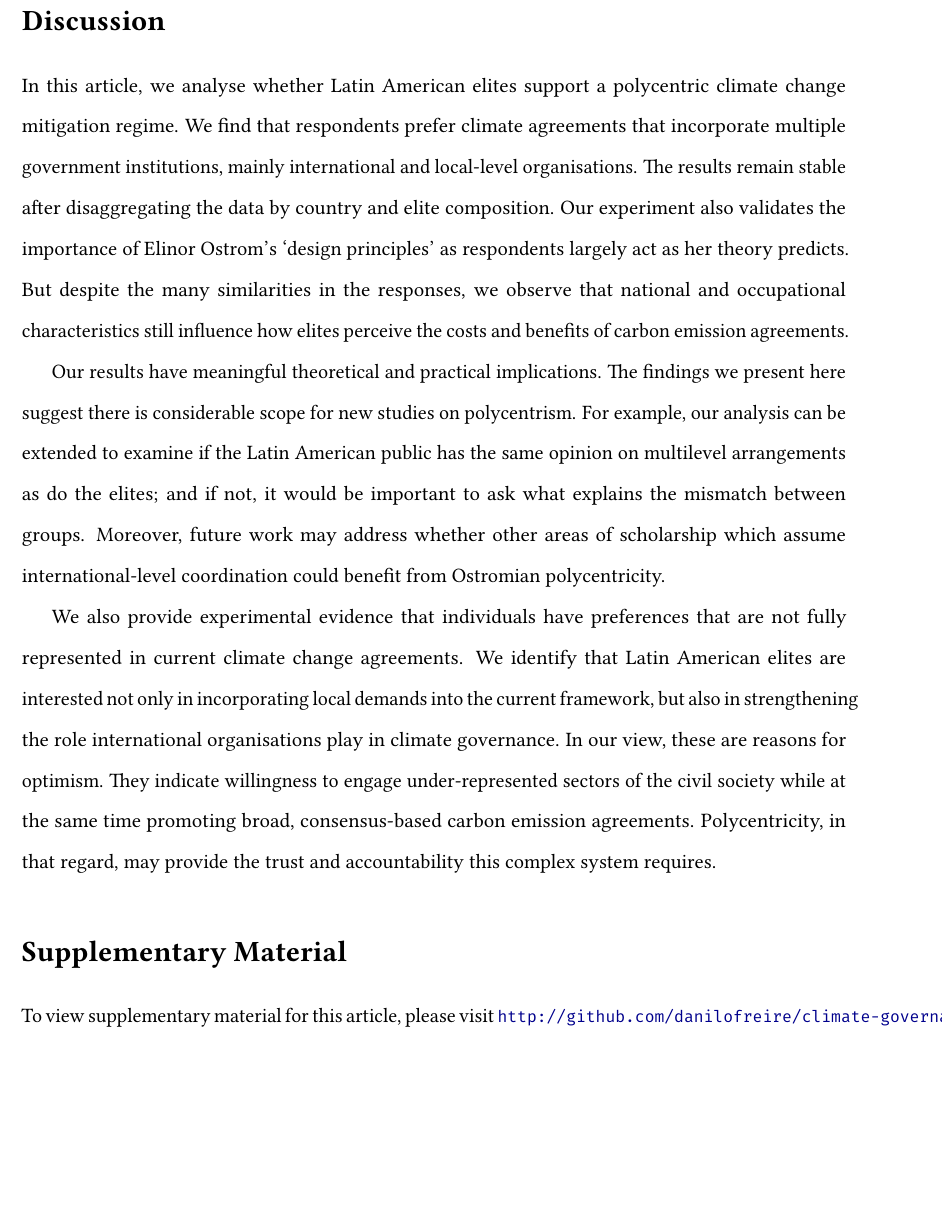
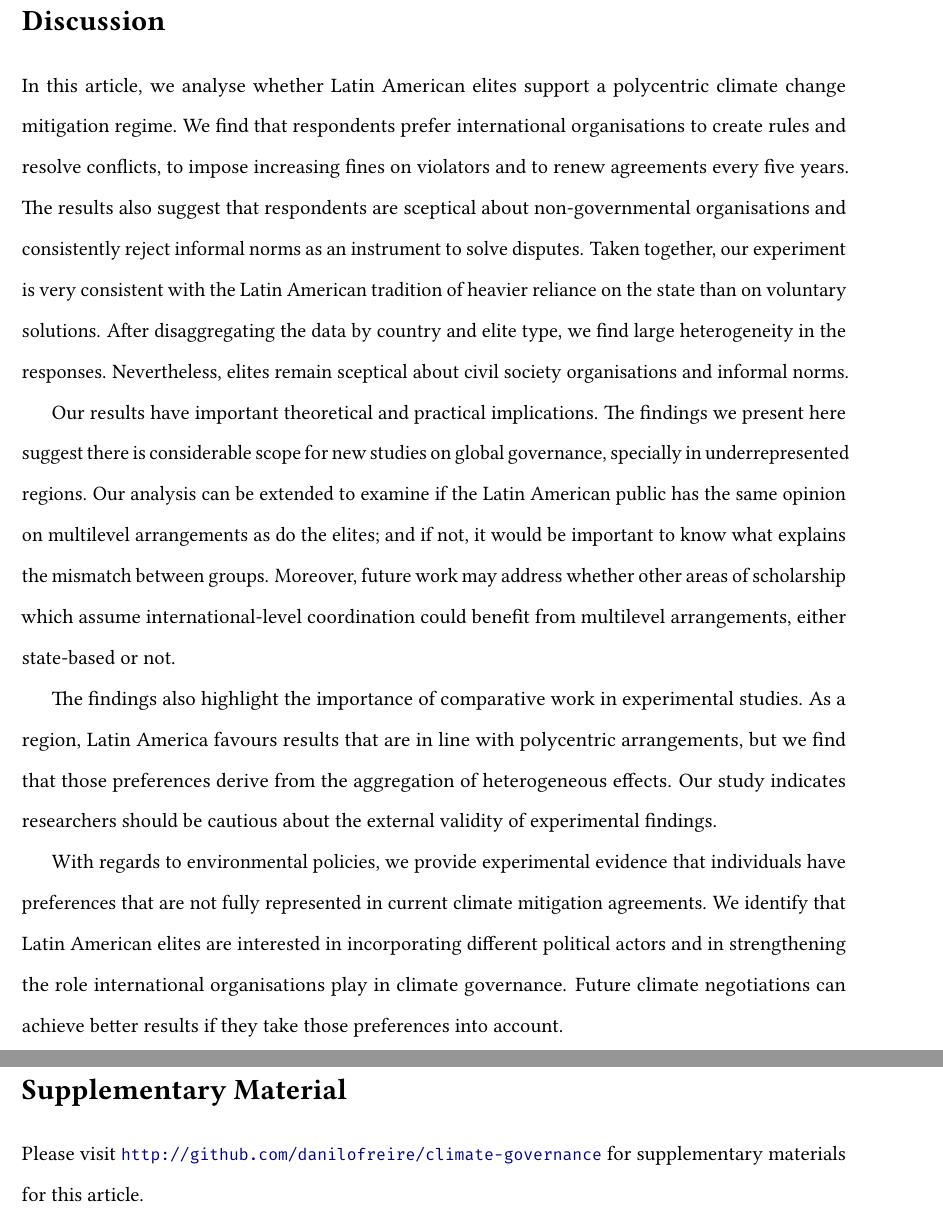
Before and after one commit to danilofreire/climate-governance, a LaTeX paper (manuscript/main.tex): part of page 12 of 15 before the commit and two parts of pages 12 and 13 of 16 after it, the two joined at a grey line, cut so that both start at the same text, the shorter picture padded with empty space. Compiled offline with pdfLaTeX.

Commit message:
working on discussion

```diff
--- a/manuscript/main.tex
+++ b/manuscript/main.tex
@@ -53,7 +53,6 @@
 \makeatother
 \usepackage[hyphens]{url}
 \usepackage[hidelinks]{hyperref}
-\usepackage[hyphenbreaks]{breakurl}
 
 \hypersetup{
 	pdftitle={Do Elites Support Polycentric Climate Governance?},
@@ -214,16 +213,18 @@ Differences emerge in two of the six dimensions of interest. First, whereas acad
 \section*{Discussion}
 \label{sec:discussion}
 
-In this article, we analyse whether Latin American elites support a polycentric climate change mitigation regime. We find that respondents prefer climate agreements that incorporate multiple government institutions, mainly international and local-level organisations. The results remain stable after disaggregating the data by country and elite composition. Our experiment also validates the importance of Elinor Ostrom's `design principles' as respondents largely act as her theory predicts. But despite the many similarities in the responses, we observe that national and occupational characteristics still influence how elites perceive the costs and benefits of carbon emission agreements.
+In this article, we analyse whether Latin American elites support a polycentric climate change mitigation regime. We find that respondents prefer international organisations to create rules and resolve conflicts, to impose increasing fines on violators and to renew agreements every five years.  The results also suggest that respondents are sceptical about non-governmental organisations and consistently reject informal norms as an instrument to solve disputes. Taken together, our experiment is very consistent with the Latin American tradition of heavier reliance on the state than on voluntary solutions. After disaggregating the data by country and elite type, we find large heterogeneity in the responses. Nevertheless, elites remain sceptical about civil society organisations and informal norms.
 
-Our results have meaningful theoretical and practical implications. The findings we present here suggest there is considerable scope for new studies on polycentrism. For example, our analysis can be extended to examine if the Latin American public has the same opinion on multilevel arrangements as do the elites; and if not, it would be important to ask what explains the mismatch between groups. Moreover, future work may address whether other areas of scholarship which assume international-level coordination could benefit from Ostromian polycentricity.
+Our results have important theoretical and practical implications. The findings we present here suggest there is considerable scope for new studies on global governance, specially in underrepresented regions. Our analysis can be extended to examine if the Latin American public has the same opinion on multilevel arrangements as do the elites; and if not, it would be important to know what explains the mismatch between groups. Moreover, future work may address whether other areas of scholarship which assume international-level coordination could benefit from multilevel arrangements, either state-based or not.
 
-We also provide experimental evidence that individuals have preferences that are not fully represented in current climate change agreements. We identify that Latin American elites are interested not only in incorporating local demands into the current framework, but also in strengthening the role international organisations play in climate governance. In our view, these are reasons for optimism. They indicate willingness to engage under-represented sectors of the civil society while at the same time promoting broad, consensus-based carbon emission agreements. Polycentricity, in that regard, may provide the trust and accountability this complex system requires.
+The findings also highlight the importance of comparative work in experimental studies. As a region, Latin America favours results that are in line with polycentric arrangements, but we find that those preferences derive from the aggregation of heterogeneous effects. Our study indicates researchers should be cautious about the external validity of experimental findings. % Add a couple more sentences here
+
+With regards to environmental policies, we provide experimental evidence that individuals have preferences that are not fully represented in current climate mitigation agreements. We identify that Latin American elites are interested in incorporating different political actors and in strengthening the role international organisations play in climate governance. Future climate negotiations can achieve better results if they take those preferences into account.
 
 \section*{Supplementary Material}
 \label{sec:supplementary}
 
-To view supplementary material for this article, please visit \href{http://github.com/danilofreire/climate-governance}{\texttt{http://github.com/danilofreire/climate-governance}}.
+Please visit \href{http://github.com/danilofreire/climate-governance}{\texttt{http://github.com/danilofreire/climate-governance}} for supplementary materials for this article.
 
 \newpage
 
```
Also changed, not shown: manuscript/references.bib (+3 -3 lines), manuscript/main.tex (2 more changed lines), 2 other files.
